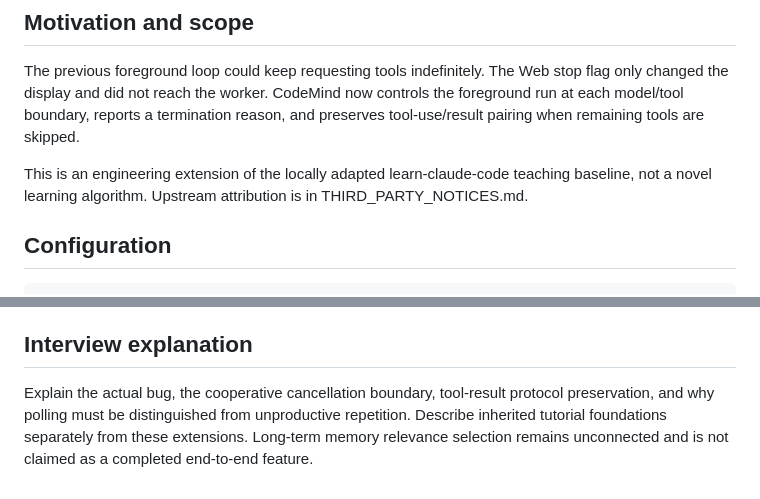
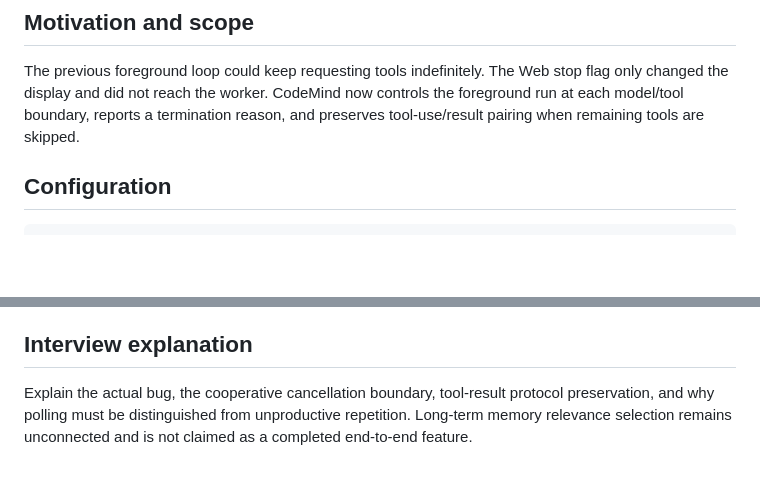
Before and after one commit to HJGisfh/codemind, a Markdown page: docs/execution-control.md, 2 parts joined by grey strips. Rendered like a GitHub page; blank space fills up the shorter version.

```diff
--- a/docs/execution-control.md
+++ b/docs/execution-control.md
@@ -3,8 +3,6 @@
 ## Motivation and scope
 
 The previous foreground loop could keep requesting tools indefinitely. The Web stop flag only changed the display and did not reach the worker. CodeMind now controls the foreground run at each model/tool boundary, reports a termination reason, and preserves tool-use/result pairing when remaining tools are skipped.
-
-This is an engineering extension of the locally adapted learn-claude-code teaching baseline, not a novel learning algorithm. Upstream attribution is in THIRD_PARTY_NOTICES.md.
 
 ## Configuration
 
@@ -65,4 +63,4 @@ These checks verify control behavior. They do not establish improvements in real
 
 ## Interview explanation
 
-Explain the actual bug, the cooperative cancellation boundary, tool-result protocol preservation, and why polling must be distinguished from unproductive repetition. Describe inherited tutorial foundations separately from these extensions. Long-term memory relevance selection remains unconnected and is not claimed as a completed end-to-end feature.
+Explain the actual bug, the cooperative cancellation boundary, tool-result protocol preservation, and why polling must be distinguished from unproductive repetition. Long-term memory relevance selection remains unconnected and is not claimed as a completed end-to-end feature.
```
Also changed, not shown: README.md (+2 -2 lines), THIRD_PARTY_NOTICES.md (deleted, +0 -8 lines).
